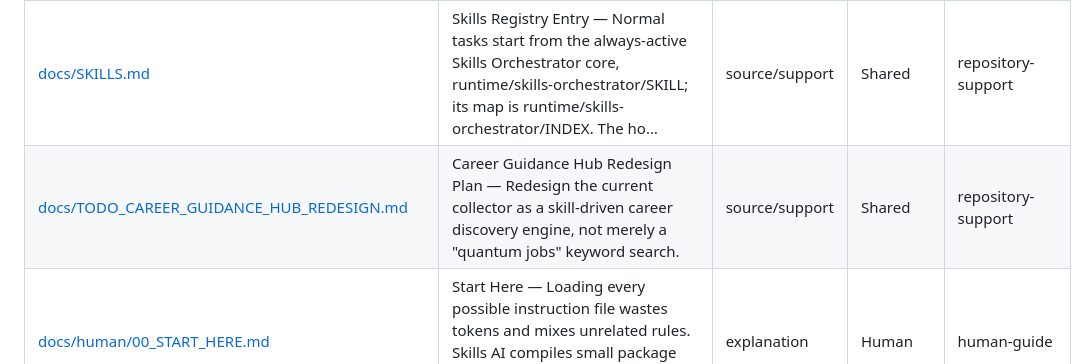
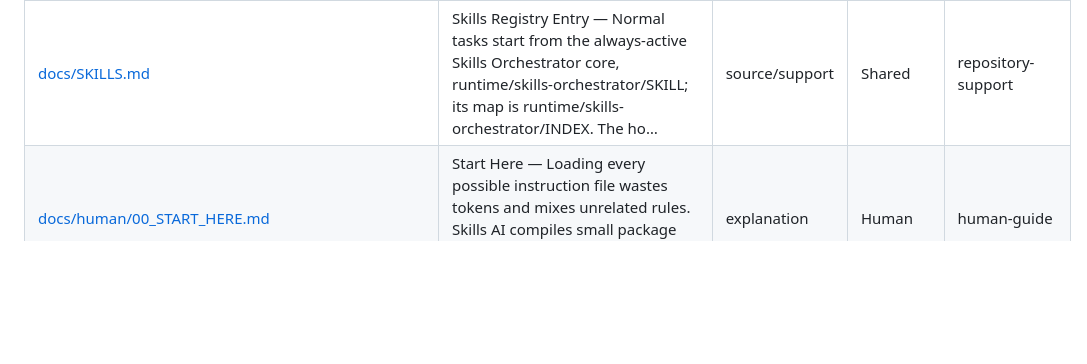
Before and after one commit to geekybobz/skills_ai, a Markdown page: docs/human/_LIVE_REPOSITORY_INDEX.md, the part around the change. Rendered like a GitHub page; blank space fills up the shorter version.

Commit message:
Move the career hub redesign draft into skill-plans
Reason: docs/TODO_CAREER_GUIDANCE_HUB_REDESIGN.md was an orphan draft plan
for the switched-off quantum-job-collector skill; nothing linked to it, and
plans belong under skill-plans/. The user chose to keep the idea as a plan.

Scope (move, approved in chat on 2026-10-09): a pure Git rename (100%
similarity) to skill-plans/quantum-job-collector/plan.md, which is the
plan-only path, plus the regenerated docs/human/_LIVE_REPOSITORY_INDEX.md
that listed the old path. No other references existed; no alias needed.

Verification: plan, changed and staged scans pass with the recorded
approval reference; graph-layer check and human-guide coverage pass.

Rollback: git revert this commit.

Co-Authored-By: Claude Opus 5.5 <noreply@anthropic.com>

```diff
--- a/docs/human/_LIVE_REPOSITORY_INDEX.md
+++ b/docs/human/_LIVE_REPOSITORY_INDEX.md
@@ -38,7 +38,6 @@ Back to the [repository atlas](08_REPOSITORY_ATLAS.md). This exhaustive referenc
 | [docs/CLAUDE_VERIFICATION_PROMPT.md](../../docs/CLAUDE_VERIFICATION_PROMPT.md) | Native-host acceptance checklist — Use the current shared core and contract. Test Codex and Claude separately; local CLI/hook tests establish transport behavior only. Obtain actua… | source/support | Shared | repository-support |
 | [docs/SHARED_DOCUMENTATION_MODEL.md](../../docs/SHARED_DOCUMENTATION_MODEL.md) | Shared Documentation Model — Architecture record for keeping human, Codex, and Claude views consistent without loading a second handbook during ordinary tasks. | source/support | Shared | repository-support |
 | [docs/SKILLS.md](../../docs/SKILLS.md) | Skills Registry Entry — Normal tasks start from the always-active Skills Orchestrator core, runtime/skills-orchestrator/SKILL; its map is runtime/skills-orchestrator/INDEX. The ho… | source/support | Shared | repository-support |
-| [docs/TODO_CAREER_GUIDANCE_HUB_REDESIGN.md](../../docs/TODO_CAREER_GUIDANCE_HUB_REDESIGN.md) | Career Guidance Hub Redesign Plan — Redesign the current collector as a skill-driven career discovery engine, not merely a "quantum jobs" keyword search. | source/support | Shared | repository-support |
 | [docs/human/00_START_HERE.md](../../docs/human/00_START_HERE.md) | Start Here — Loading every possible instruction file wastes tokens and mixes unrelated rules. Skills AI compiles small package and capability records, then loads only the minimum… | explanation | Human | human-guide |
 | [docs/human/01_FOLLOW_A_REQUEST.md](../../docs/human/01_FOLLOW_A_REQUEST.md) | Follow a Request — The orchestrator tools return metadata, not a decision. The original request stays with the host model. Discovery is bounded and a first page is not exhaustive.… | explanation | Human | human-guide |
 | [docs/human/02_FOLDER_AND_PLATFORMS.md](../../docs/human/02_FOLDER_AND_PLATFORMS.md) | Folder and Platforms — \| location \| role \| \|---\|---\| \| runtime/skills-orchestrator/ \| always-active model-led coordination and on-demand modules \| \| runtime/README.md, PROTOCOL.md… | explanation | Human | human-guide |
```
Also changed, not shown: skill-plans/quantum-job-collector/plan.md (renamed from docs/TODO_CAREER_GUIDANCE_HUB_REDESIGN.md).
